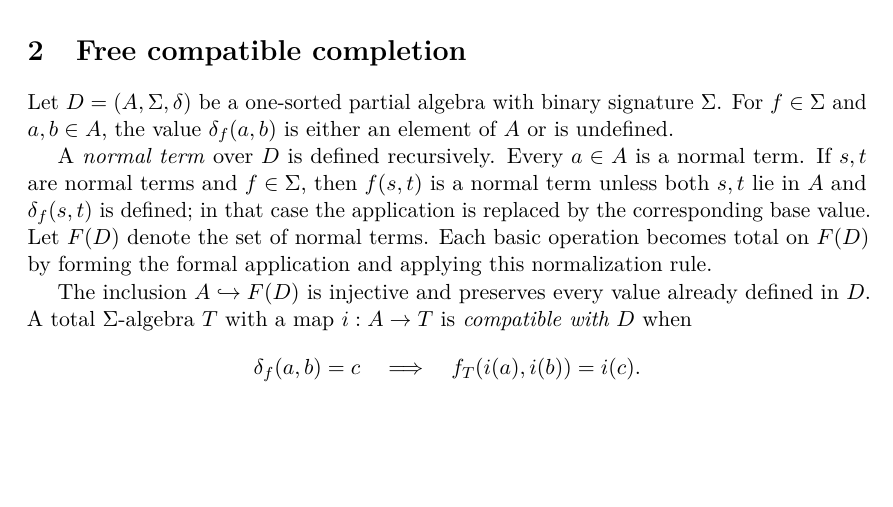
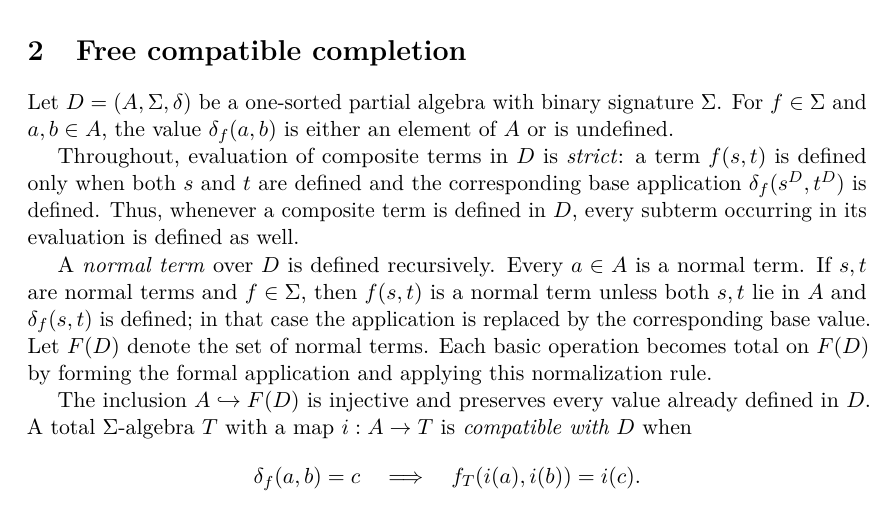
Before and after one commit to Puhyuhy/ResolutionSemantics, a LaTeX paper (paper/latex/paper.tex, which reads paper/latex/free-completion.tex): part of page 3 of 8, cut so that both start at the same text, the shorter picture padded with empty space. Compiled offline with pdfLaTeX.

Commit message:
paper: make partial term evaluation convention explicit

```diff
--- a/paper/latex/free-completion.tex
+++ b/paper/latex/free-completion.tex
@@ -3,6 +3,12 @@
 Let $D=(A,\Sigma,\delta)$ be a one-sorted partial algebra with binary signature
 $\Sigma$.  For $f\in\Sigma$ and $a,b\in A$, the value $\delta_f(a,b)$ is either
 an element of $A$ or is undefined.
+
+Throughout, evaluation of composite terms in $D$ is \emph{strict}: a term
+$f(s,t)$ is defined only when both $s$ and $t$ are defined and the corresponding
+base application $\delta_f(s^D,t^D)$ is defined.  Thus, whenever a composite
+term is defined in $D$, every subterm occurring in its evaluation is defined as
+well.
 
 A \emph{normal term} over $D$ is defined recursively.  Every $a\in A$ is a
 normal term.  If $s,t$ are normal terms and $f\in\Sigma$, then $f(s,t)$ is a
```
